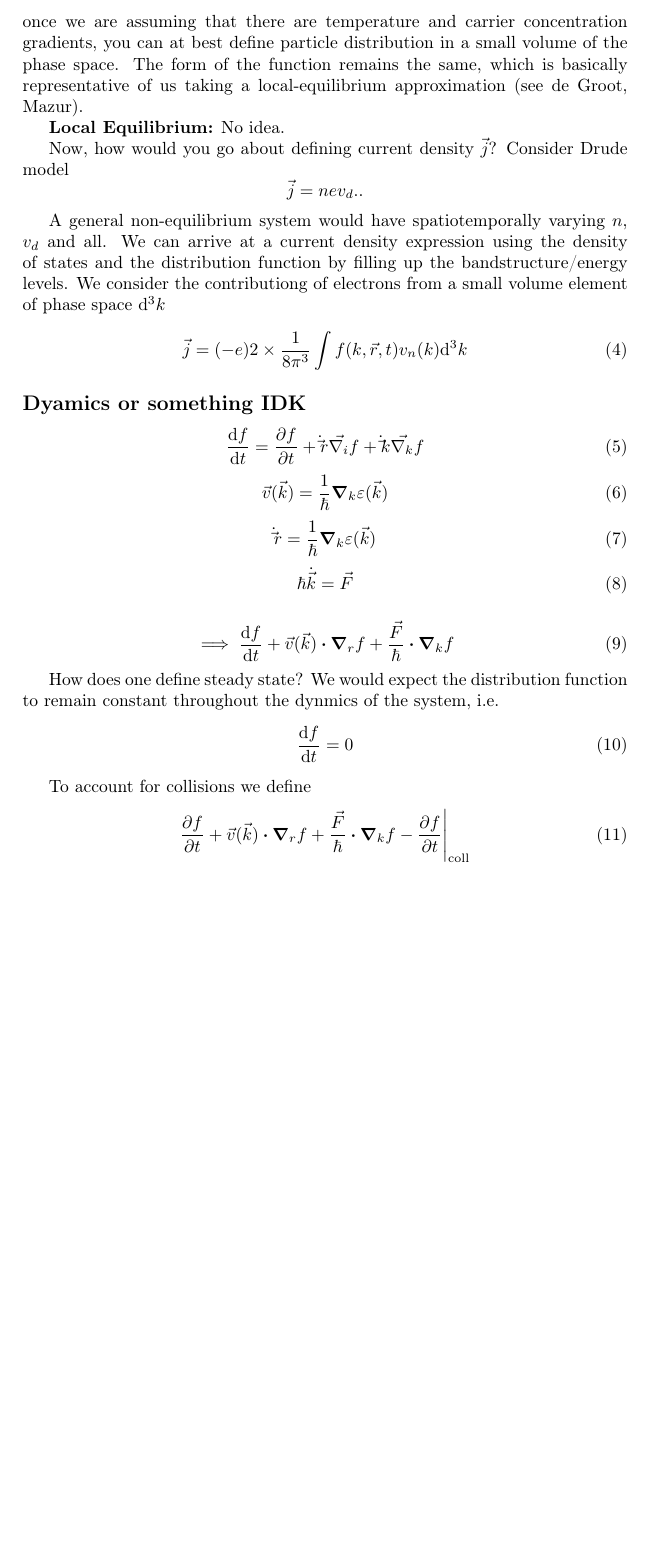
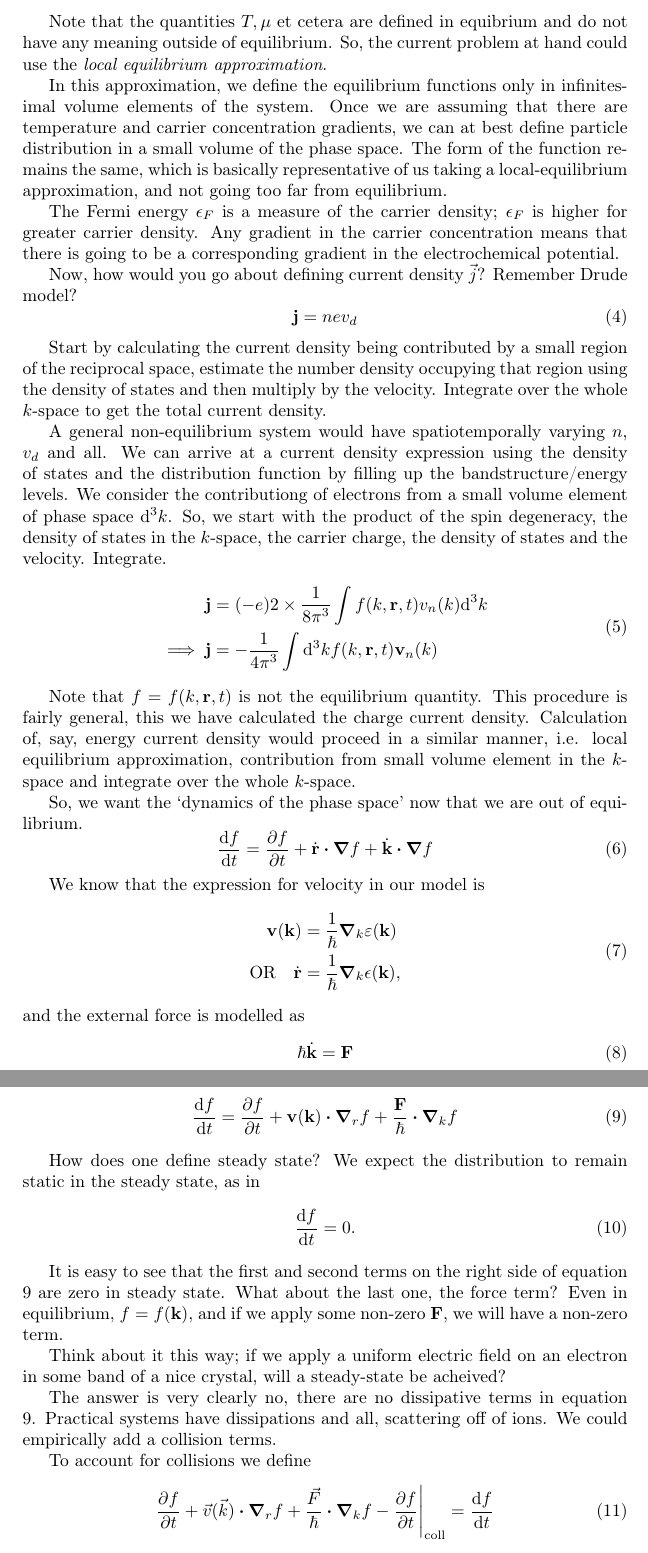
Before and after one commit to loonatick-src/sem-8, a LaTeX document (quantumdev/lec/main.tex): part of page 2 of 5 before the commit and two parts of pages 2 and 3 of 6 after it, the two joined at a grey line, cut at the place of the change, the shorter picture padded with empty space. Compiled offline with pdfLaTeX.

Commit message:
Improve PH 536 notes

```diff
--- a/quantumdev/lec/main.tex
+++ b/quantumdev/lec/main.tex
@@ -19,6 +20,7 @@
 	\def\svgwidth{\columnwidth}
 	\import{./figures/}{#1.pdf_tex}
 }
+\newcommand{\tensor}[1]{\overset{\leftrightarrow}{#1}}
 
 \pdfsuppresswarningpagegroup=1
 
@@ -78,44 +80,71 @@ A non-equiilbrium would look something like
 \end{equation}
-once we are assuming that there are temperature and carrier concentration
-gradients, you can at best define particle distribution in a small
+
+Note that the quantities $T, \mu$ et cetera are defined in equibrium
+and do not have any meaning outside of equilibrium. So, the current
+problem at hand could use the \emph{local equilibrium approximation}.
+
+In this approximation, we define the equilibrium functions only in
+infinitesimal volume elements of the system. Once we are assuming that there are temperature and carrier concentration
+gradients, we can at best define particle distribution in a small
 volume of the phase space. The form of the function remains the same,
 which is basically representative of us taking a local-equilibrium
-approximation (see de Groot, Mazur).
+approximation, and not going too far from equilibrium.
 
-\textbf{Local Equilibrium:} No idea.
+The Fermi energy $\epsilon_F$ is a measure of the carrier density;
+$\epsilon_F$ is higher for greater carrier density. Any gradient
+in the carrier concentration means that there is going to be a
+corresponding gradient in the electrochemical potential.
 
 Now, how would you go about defining current density $\vec{j}$?
-Consider Drude model
-\[
-\vec{j} = nev_d.
-.\]
+Remember Drude model?
+\begin{equation}
+	\mathbf{j} = nev_d
+\end{equation}
+
+Start by calculating the current density being contributed by a small
+region of the reciprocal space, estimate the number density occupying
+that region using the density of states and then multiply by the
+velocity. Integrate over the whole $k$-space to get the total current
+density.
 
 A general non-equilibrium system would have spatiotemporally varying
 $n$, $v_d$ and all. We can arrive at a current density expression using
 the density of states and the distribution function by filling up the
 bandstructure/energy levels. We consider the contributiong of electrons
-from a small volume element of phase space  $\dd ^3 k$
+from a small volume element of phase space  $\dd ^3 k$. So, we start
+with the product of the spin degeneracy, the density of states in the $k$-space, the carrier charge, the density of states and the velocity. Integrate.
 \begin{equation} \label{current_density}
-	\vec{j} = (-e)2\times \frac{1}{8\pi^3}\int f(k, \vec{r}, t)v_n(k)\dd^3k
+	\begin{split}
+		\mathbf{j} &= (-e)2\times \frac{1}{8\pi^3}\int f(k, \mathbf{r}, t)v_n(k)\dd^3k\\
+		\implies \mathbf{j} &= -\frac{1}{4\pi^3}\int \dd ^3 k f(k, \mathbf{r}, t)\textbf{v}_n(k)
+	\end{split}
 \end{equation}
 
-\subsection*{Dyamics or something IDK}
+Note that $f = f(k, \mathbf{r}, t)$ is not the equilibrium quantity.
+This procedure is fairly general, this we have calculated the charge
+current density. Calculation of, say, energy current density would
+proceed in a similar manner, i.e. local equilibrium approximation,
+contribution from small volume element in the $k$-space and integrate
+over the whole $k$-space.
+
+So, we want the `dynamics of the phase space' now that we are out of
+equilibrium.
 \begin{equation}
-	\frac{\dd f}{\dd t} = \pdv{f}{t} + \dot\vec r \vec{\nabla_i}f + \dot\vec{k}\vec{\nabla_k}f
-\end{equation}
-\begin{equation}
-	\vec{v}(\vec{k}) = \frac{1}{\hbar}\grad_k\varepsilon(\vec{k})
-\end{equation}
-\begin{equation}
-	\dot\vec{r} = \frac{1}{\hbar} \grad_k\varepsilon(\vec{k})
-\end{equation}
-\begin{equation}
-	\hbar \dot{\vec{k}} = \vec{F}
+	\label{dfdt}
+	\frac{\dd f}{\dd t} = \pdv{f}{t} + \dot{\mathbf{r}}\vdot \grad f + \dot{\textbf{k}}\vdot\grad f
 \end{equation}
 
+We know that the expression for velocity in our model is
 \begin{equation}
-	\implies  \frac{\dd f}{\dd t} + \vec{v}(\vec{k})\vdot\grad_rf + \frac{\vec{F}}{\hbar}\vdot\grad_k f
+	\label{speed}
+	\begin{split}
+		\mathbf{v}(\mathbf{k}) &= \frac{1}{\hbar}\grad_k\varepsilon(\mathbf{k})\\
+		\text{OR}\quad \dot{\textbf{r}} &= \frac{1}{\hcut}\grad_k\epsilon(\textbf{k}),
+	\end{split}
+\end{equation}
+and the external force is modelled as
+\begin{equation}
+	\label{force}
+	\hbar \dot{\mathbf{k}} = \mathbf{F}
 \end{equation}
 
-How does one define steady state? We would expect the distribution
-function  to remain constant throughout the dynmics of the system, i.e.
@@ -122,11 +154,29 @@ function  to remain constant throughout the dynmics of the system, i.e.
+	\label{dfdt2}
+	\frac{\dd f}{\dd t} = \pdv{f}{t} +  \mathbf{v}(\mathbf{k})\vdot\grad_rf + \frac{\mathbf{F}}{\hbar}\vdot\grad_k f
+\end{equation}
+
+How does one define steady state? We expect the distribution to remain
+static in the steady state, as in
 \begin{equation}
 	\label{equil}
-	\frac{\dd f}{\dd t} = 0
+	\frac{\dd f}{\dd t} = 0.
 \end{equation}
+
+It is easy to see that the first and second terms on the right side
+of equation \ref{dfdt2} are zero in steady state. What about the last
+one, the force term? Even in equilibrium,  $f = f(\textbf{k})$, and if
+we apply some non-zero $\textbf{F}$, we will have a non-zero term.
+
+Think about it this way; if we apply a uniform electric field on an
+electron in some band of a nice crystal, will a steady-state be acheived?
+
+The answer is very clearly no, there are no dissipative terms in
+equation \ref{dfdt2}. Practical systems have dissipations and all,
+scattering off of ions. We could empirically add a collision terms.
 
 To account for collisions we define
 \begin{equation}
-	\pdv{f}{t} + \vec{v}(\vec{k})\vdot\grad_rf + \frac{\vec{F}}{\hbar}\vdot\grad_k f - \pdv{f}{t}\Bigg|_\text{coll} %%%TODO
+	\pdv{f}{t} + \vec{v}(\vec{k})\vdot\grad_rf + \frac{\vec{F}}{\hbar}\vdot\grad_k f - \pdv{f}{t}\Bigg|_\text{coll} = \frac{\dd f}{\dd t}
 \end{equation}
 
 Now, using \ref{equil}
```
Also changed, not shown: quantumdev/lec/main.pdf, quantumdev/lec/main.tex (12 more changed lines).
